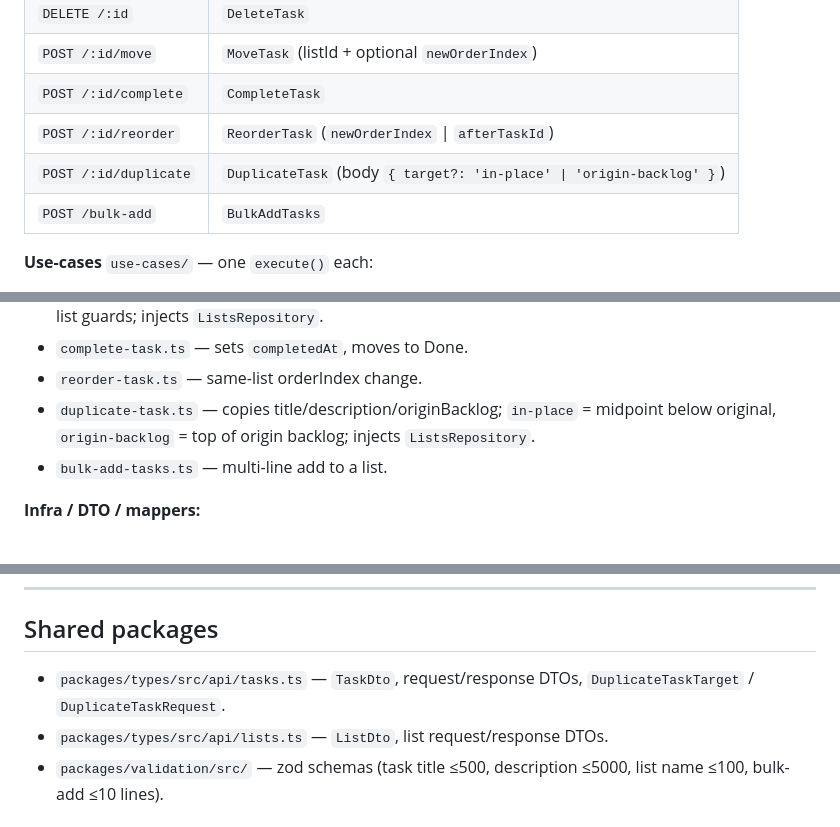
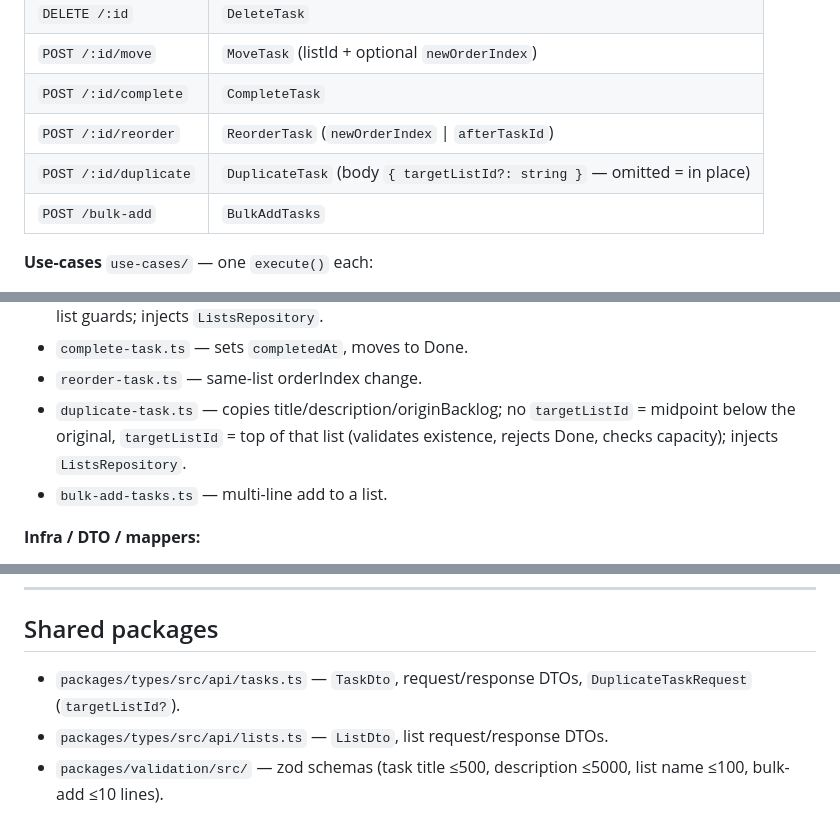
Before and after one commit to martenn/gsd, a Markdown page: .ai/code-map.md, 3 parts joined by grey strips. GitHub-like rendering.

```diff
--- a/.ai/code-map.md
+++ b/.ai/code-map.md
@@ -58,7 +63,7 @@ Navigation aid for the **task** and **list** features (Plan board, task actions,
 | `POST /:id/move` | `MoveTask` (listId + optional `newOrderIndex`) |
 | `POST /:id/complete` | `CompleteTask` |
 | `POST /:id/reorder` | `ReorderTask` (`newOrderIndex` \| `afterTaskId`) |
-| `POST /:id/duplicate` | `DuplicateTask` (body `{ target?: 'in-place' \| 'origin-backlog' }`) |
+| `POST /:id/duplicate` | `DuplicateTask` (body `{ targetListId?: string }` — omitted = in place) |
 | `POST /bulk-add` | `BulkAddTasks` |
 
 **Use-cases** `use-cases/` — one `execute()` each:
@@ -68,7 +73,7 @@ Navigation aid for the **task** and **list** features (Plan board, task actions,
 - `move-task.ts` — cross-list move (+ same-list reorder when explicit `newOrderIndex`); capacity + Done-list guards; injects `ListsRepository`.
 - `complete-task.ts` — sets `completedAt`, moves to Done.
 - `reorder-task.ts` — same-list orderIndex change.
-- `duplicate-task.ts` — copies title/description/originBacklog; `in-place` = midpoint below original, `origin-backlog` = top of origin backlog; injects `ListsRepository`.
+- `duplicate-task.ts` — copies title/description/originBacklog; no `targetListId` = midpoint below the original, `targetListId` = top of that list (validates existence, rejects Done, checks capacity); injects `ListsRepository`.
 - `bulk-add-tasks.ts` — multi-line add to a list.
 
 **Infra / DTO / mappers:**
@@ -99,6 +104,6 @@ Navigation aid for the **task** and **list** features (Plan board, task actions,
 
 ## Shared packages
 
-- `packages/types/src/api/tasks.ts` — `TaskDto`, request/response DTOs, `DuplicateTaskTarget` / `DuplicateTaskRequest`.
+- `packages/types/src/api/tasks.ts` — `TaskDto`, request/response DTOs, `DuplicateTaskRequest` (`targetListId?`).
 - `packages/types/src/api/lists.ts` — `ListDto`, list request/response DTOs.
 - `packages/validation/src/` — zod schemas (task title ≤500, description ≤5000, list name ≤100, bulk-add ≤10 lines).
```
Also changed, not shown: other parts of .ai/code-map.md (+13 -8 lines), .ai/standards/validation-workflow.md (+33 -0 lines), CLAUDE.md (+8 -0 lines).
